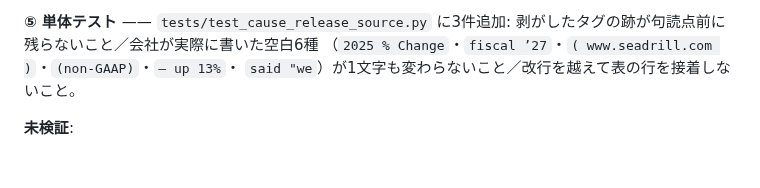
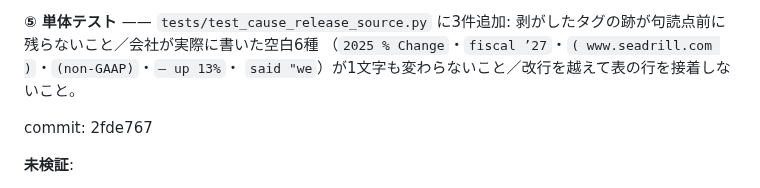
Before and after one commit to umiji/Hawkeye-Re, a Markdown page: docs/tasks/T-012.md, the part around the change. Rendered like a GitHub page; blank space fills up the shorter version.

Commit message:
docs: record T-012's own commit SHA in its evidence

```diff
--- a/docs/tasks/T-012.md
+++ b/docs/tasks/T-012.md
@@ -173,6 +173,8 @@ ALCO 3/3・SDRL 3/3・FOSL 9/9・MSGE 12/12。抜粋を作れなかった1件は
 （`2025 % Change`・`fiscal ’27`・`( www.seadrill.com )`・`(non-GAAP)`・`— up 13%`・
 `said "we`）が1文字も変わらないこと／改行を越えて表の行を接着しないこと。
 
+commit: 2fde767
+
 **未検証**:
 
 - 却下0件は標本30銘柄・160ブロックでの結果であり、**抜き出し役が捏造しないことの
```
